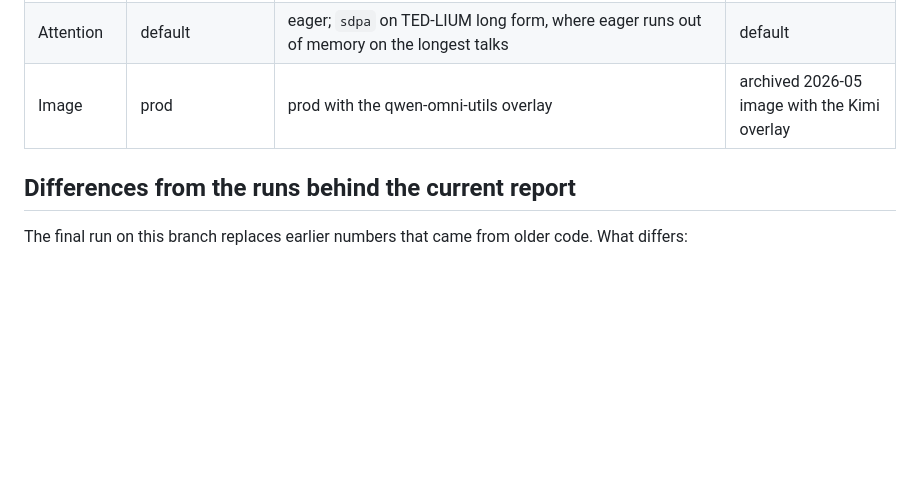
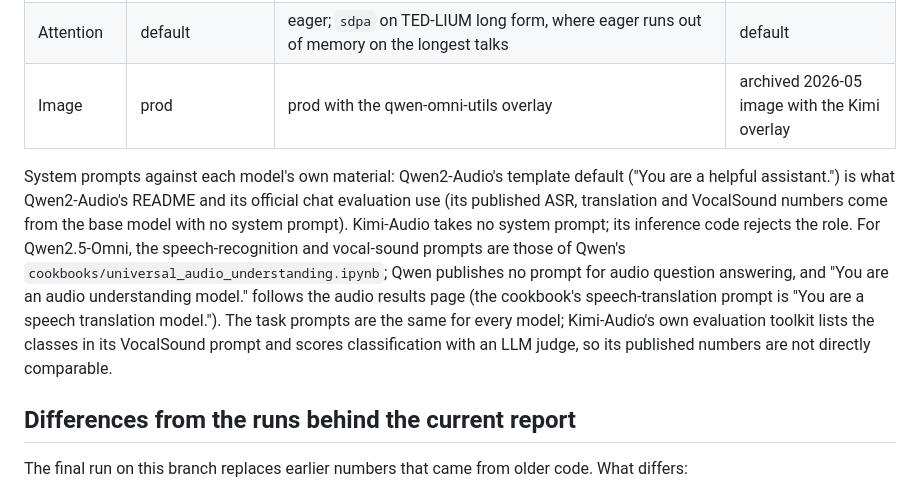
Before and after one commit to swiss-ai/MLLM-eval-suite, a Markdown page: docs/audio/REPRODUCING.md, the part around the change. Drawn GitHub-style; blank space fills up the shorter version.

Commit message:
Record where each model's system prompt comes from
Co-Authored-By: Claude Opus 5.5 (1M context) <noreply@anthropic.com>

```diff
--- a/docs/audio/REPRODUCING.md
+++ b/docs/audio/REPRODUCING.md
@@ -82,6 +82,8 @@ Greedy decoding for every model, and each task's output cap passed explicitly to
 | Attention | default | eager; `sdpa` on TED-LIUM long form, where eager runs out of memory on the longest talks | default |
 | Image | prod | prod with the qwen-omni-utils overlay | archived 2026-05 image with the Kimi overlay |
 
+System prompts against each model's own material: Qwen2-Audio's template default ("You are a helpful assistant.") is what Qwen2-Audio's README and its official chat evaluation use (its published ASR, translation and VocalSound numbers come from the base model with no system prompt). Kimi-Audio takes no system prompt; its inference code rejects the role. For Qwen2.5-Omni, the speech-recognition and vocal-sound prompts are those of Qwen's `cookbooks/universal_audio_understanding.ipynb`; Qwen publishes no prompt for audio question answering, and "You are an audio understanding model." follows the audio results page (the cookbook's speech-translation prompt is "You are a speech translation model."). The task prompts are the same for every model; Kimi-Audio's own evaluation toolkit lists the classes in its VocalSound prompt and scores classification with an LLM judge, so its published numbers are not directly comparable.
+
 ## Differences from the runs behind the current report
 
 The final run on this branch replaces earlier numbers that came from older code. What differs:
```
